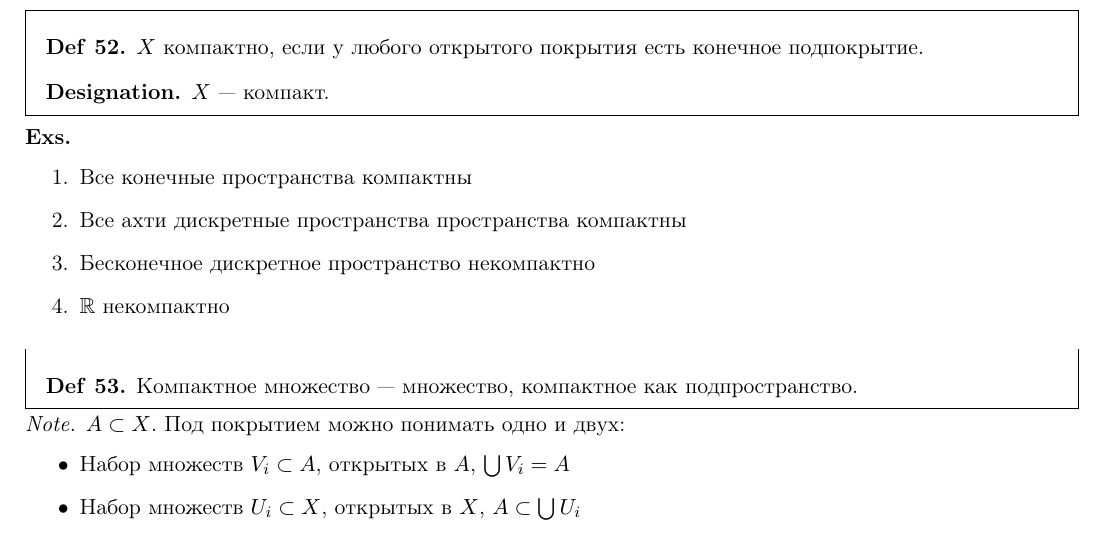
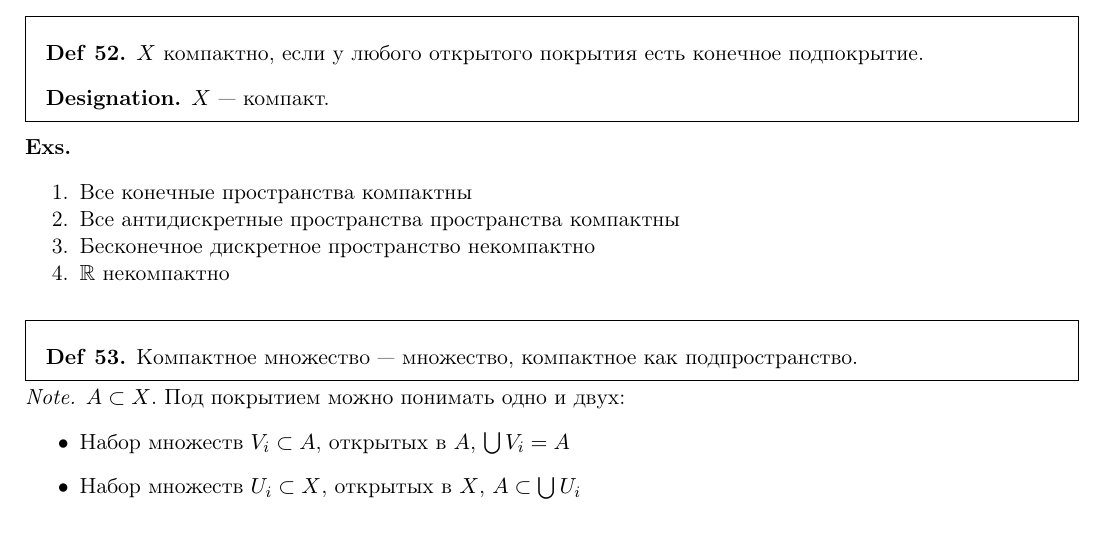
Before and after one commit to tamarinvs19/theory_university, a LaTeX book (topology/semester_1/topology.tex): part of page 34 of 52, cut so that both start at the same text. Compiled offline with pdfLaTeX.

Commit message:
top: fix orph error

```diff
--- a/topology/semester_1/topology.tex
+++ b/topology/semester_1/topology.tex
@@ -1660,9 +1660,9 @@ X = 	\left\{ \left(  x, \cos \frac{1}{x} \right) \middle| x>0 \right\} \cup \lef
 \end{defn}
 \begin{exs}
     $ $
-    \begin{enumerate}
+    \begin{enumerate}[noitemsep]
 	\item Все конечные пространства компактны
-	\item Все ахти дискретные пространства пространства компактны
+	\item Все антидискретные пространства пространства компактны
 	\item Бесконечное дискретное пространство некомпактно
 	\item $ \R$ некомпактно
     \end{enumerate}
```
